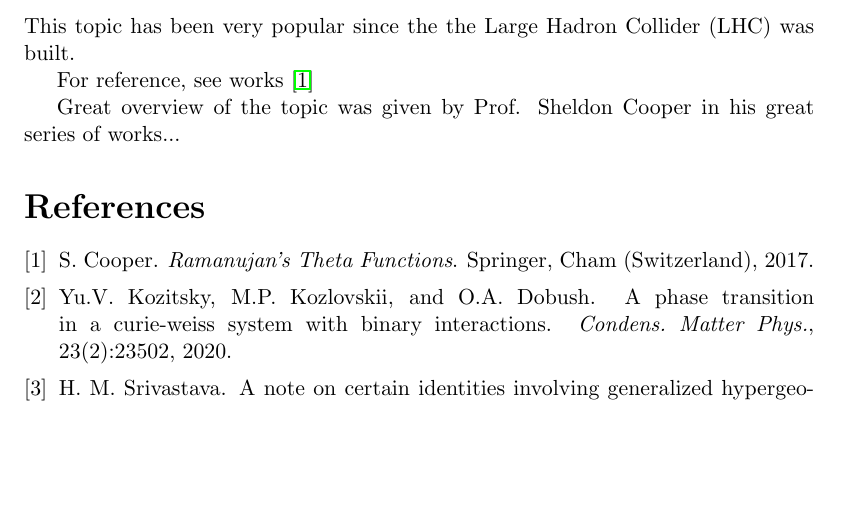
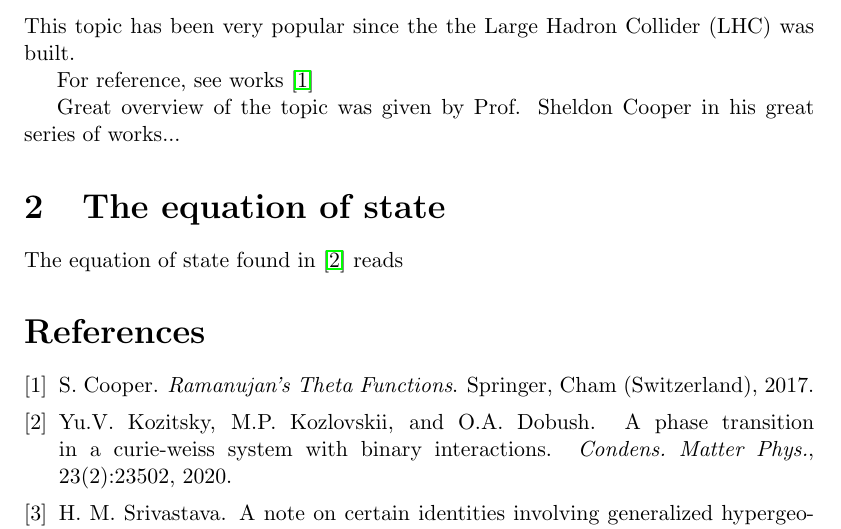
Before and after one commit to rromanik/demo-repo, a LaTeX document (manuscript_template.tex): part of the page, cut so that both start at the same text, the shorter picture padded with empty space. Compiled offline with pdfLaTeX.

Commit message:
add section on eos

```diff
--- a/manuscript_template.tex
+++ b/manuscript_template.tex
@@ -37,6 +37,9 @@
 
 	Great overview of the topic was given by Prof. Sheldon Cooper in his great series of works...
 
+	\section{The equation of state}
+	The equation of state found in~\cite{KozitskyKozlovskiiDobush2020} reads
+
 	\bibliographystyle{plain}
 	\bibliography{Mbank} % BibTeX / BibLaTeX should be used
 
```
